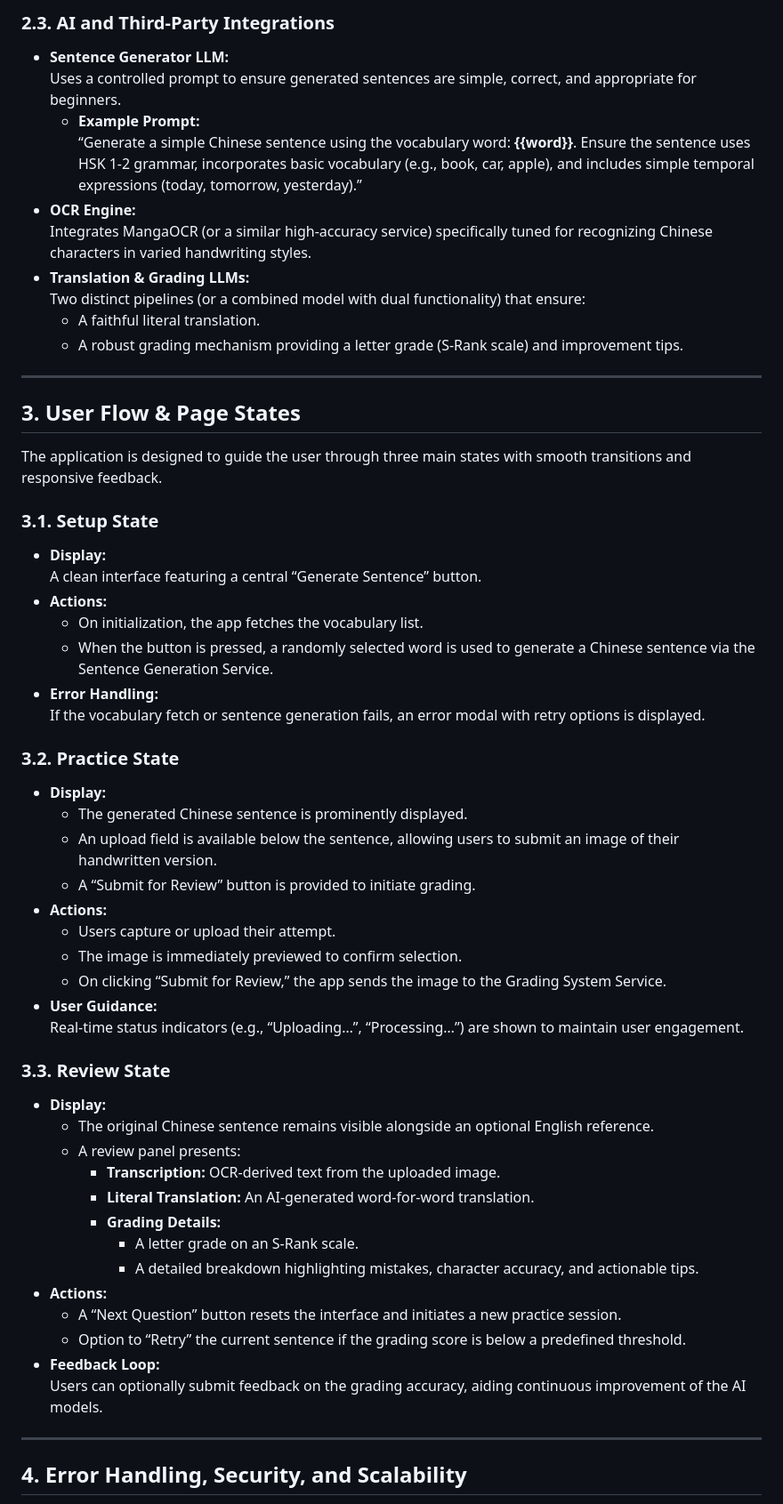
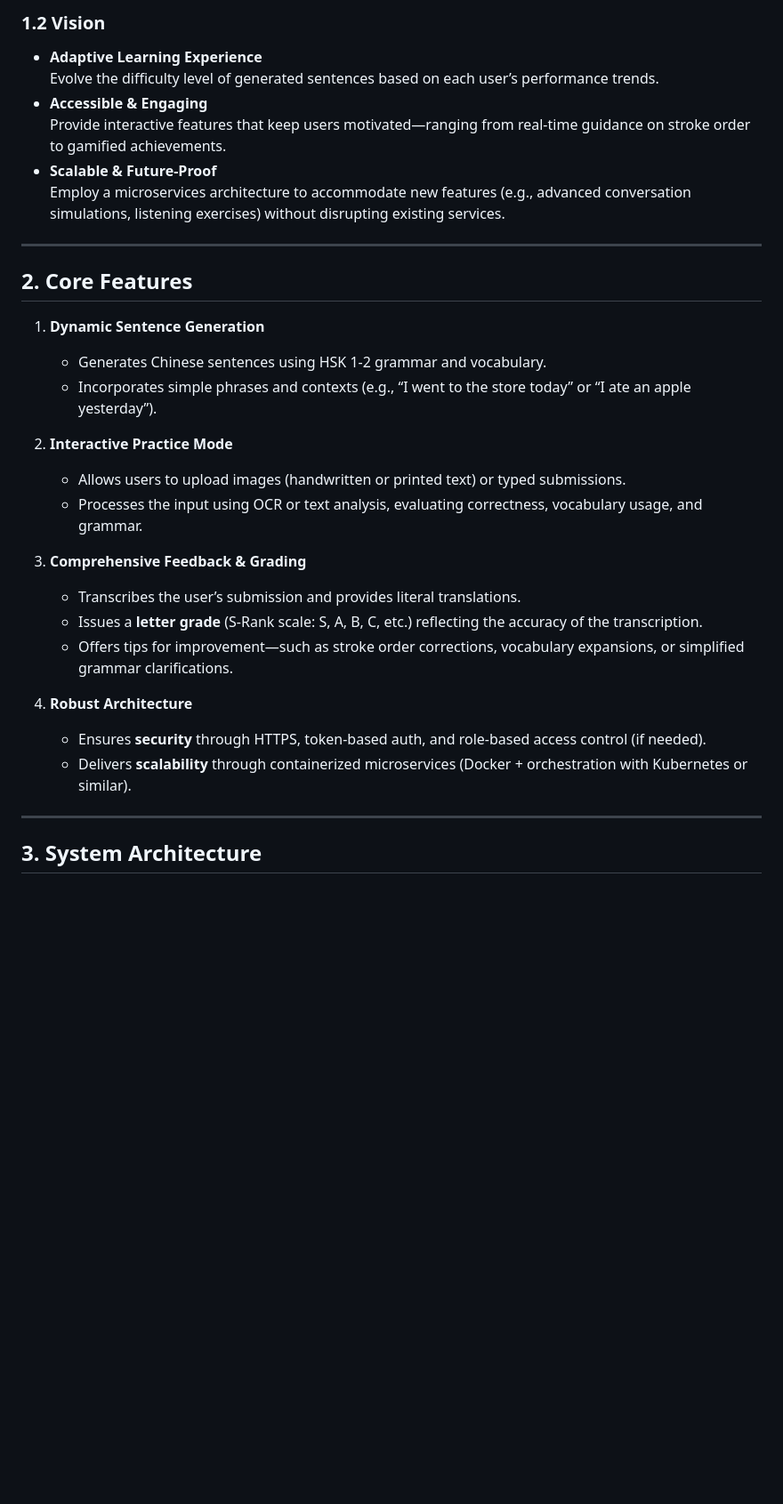
Before and after one commit to mesutoezdil/genai-bootcamp-2025, a Markdown page: week_2_task2_writing_practice/Tech-Specs.md, the part around one of its changes. Shown at 89% size. Drawn GitHub-style; blank space fills up the shorter version.

```diff
--- a/week_2_task2_writing_practice/Tech-Specs.md
+++ b/week_2_task2_writing_practice/Tech-Specs.md
@@ -63,59 +34,35 @@ This document outlines a robust, scalable, and user-centric design for a Chinese
 
-### 2.3. AI and Third-Party Integrations
-- **Sentence Generator LLM:**
-  Uses a controlled prompt to ensure generated sentences are simple, correct, and appropriate for beginners.
-  - **Example Prompt:**
-    “Generate a simple Chinese sentence using the vocabulary word: **{{word}}**. Ensure the sentence uses HSK 1-2 grammar, incorporates basic vocabulary (e.g., book, car, apple), and includes simple temporal expressions (today, tomorrow, yesterday).”
-- **OCR Engine:**
-  Integrates MangaOCR (or a similar high-accuracy service) specifically tuned for recognizing Chinese characters in varied handwriting styles.
-- **Translation & Grading LLMs:**
-  Two distinct pipelines (or a combined model with dual functionality) that ensure:
-  - A faithful literal translation.
-  - A robust grading mechanism providing a letter grade (S-Rank scale) and improvement tips.
+### 1.2 Vision
+
+- **Adaptive Learning Experience**
+  Evolve the difficulty level of generated sentences based on each user’s performance trends.
+- **Accessible & Engaging**
+  Provide interactive features that keep users motivated—ranging from real-time guidance on stroke order to gamified achievements.
+- **Scalable & Future-Proof**
+  Employ a microservices architecture to accommodate new features (e.g., advanced conversation simulations, listening exercises) without disrupting existing services.
 
 ---
 
-## 3. User Flow & Page States
+## 2. Core Features
 
-The application is designed to guide the user through three main states with smooth transitions and responsive feedback.
+1. **Dynamic Sentence Generation**
+   - Generates Chinese sentences using HSK 1-2 grammar and vocabulary.
+   - Incorporates simple phrases and contexts (e.g., “I went to the store today” or “I ate an apple yesterday”).
 
-### 3.1. Setup State
-- **Display:**
-  A clean interface featuring a central “Generate Sentence” button.
-- **Actions:**
-  - On initialization, the app fetches the vocabulary list.
-  - When the button is pressed, a randomly selected word is used to generate a Chinese sentence via the Sentence Generation Service.
-- **Error Handling:**
-  If the vocabulary fetch or sentence generation fails, an error modal with retry options is displayed.
+2. **Interactive Practice Mode**
+   - Allows users to upload images (handwritten or printed text) or typed submissions.
+   - Processes the input using OCR or text analysis, evaluating correctness, vocabulary usage, and grammar.
 
-### 3.2. Practice State
-- **Display:**
-  - The generated Chinese sentence is prominently displayed.
-  - An upload field is available below the sentence, allowing users to submit an image of their handwritten version.
-  - A “Submit for Review” button is provided to initiate grading.
-- **Actions:**
-  - Users capture or upload their attempt.
-  - The image is immediately previewed to confirm selection.
-  - On clicking “Submit for Review,” the app sends the image to the Grading System Service.
-- **User Guidance:**
-  Real-time status indicators (e.g., “Uploading…”, “Processing…”) are shown to maintain user engagement.
+3. **Comprehensive Feedback & Grading**
+   - Transcribes the user’s submission and provides literal translations.
+   - Issues a **letter grade** (S-Rank scale: S, A, B, C, etc.) reflecting the accuracy of the transcription.
+   - Offers tips for improvement—such as stroke order corrections, vocabulary expansions, or simplified grammar clarifications.
 
-### 3.3. Review State
-- **Display:**
-  - The original Chinese sentence remains visible alongside an optional English reference.
-  - A review panel presents:
-    - **Transcription:** OCR-derived text from the uploaded image.
-    - **Literal Translation:** An AI-generated word-for-word translation.
-    - **Grading Details:**
-      - A letter grade on an S-Rank scale.
-      - A detailed breakdown highlighting mistakes, character accuracy, and actionable tips.
-- **Actions:**
-  - A “Next Question” button resets the interface and initiates a new practice session.
-  - Option to “Retry” the current sentence if the grading score is below a predefined threshold.
-- **Feedback Loop:**
-  Users can optionally submit feedback on the grading accuracy, aiding continuous improvement of the AI models.
+4. **Robust Architecture**
+   - Ensures **security** through HTTPS, token-based auth, and role-based access control (if needed).
+   - Delivers **scalability** through containerized microservices (Docker + orchestration with Kubernetes or similar).
 
 ---
 
-## 4. Error Handling, Security, and Scalability
+## 3. System Architecture
 
```
Also changed, not shown: other parts of week_2_task2_writing_practice/Tech-Specs.md (+228 -113 lines).
